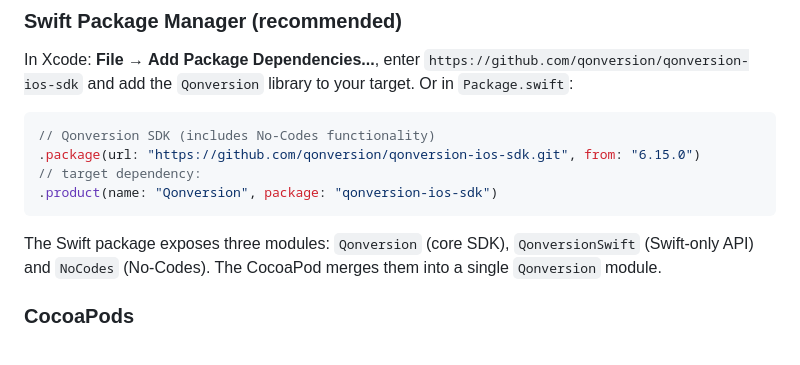
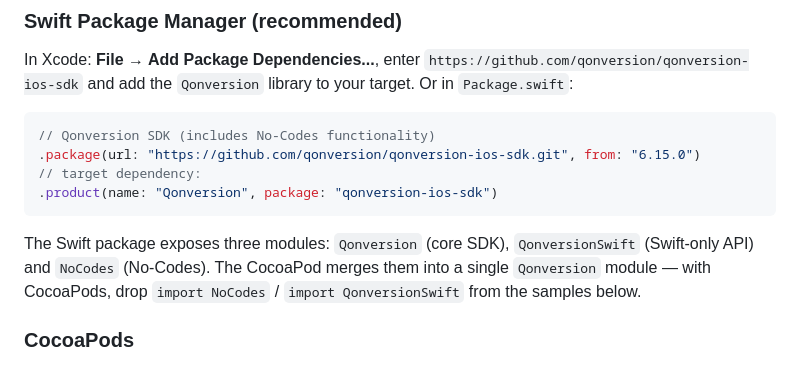
Before and after one commit to qonversion/qonversion-ios-sdk, a Markdown page: README.md, the part around the change. GitHub-like rendering.

Commit message:
README: review follow-up
Co-Authored-By: Claude Opus 5 (1M context) <noreply@anthropic.com>
Claude-Session: https://claude.ai/code/session_01CsmAzTedsUeJjrsKwXQZPW

````diff
--- a/README.md
+++ b/README.md
@@ -229,7 +229,7 @@ In Xcode: **File → Add Package Dependencies...**, enter `https://github.com/qo
 .product(name: "Qonversion", package: "qonversion-ios-sdk")
 ```
 
-The Swift package exposes three modules: `Qonversion` (core SDK), `QonversionSwift` (Swift-only API) and `NoCodes` (No-Codes). The CocoaPod merges them into a single `Qonversion` module.
+The Swift package exposes three modules: `Qonversion` (core SDK), `QonversionSwift` (Swift-only API) and `NoCodes` (No-Codes). The CocoaPod merges them into a single `Qonversion` module — with CocoaPods, drop `import NoCodes` / `import QonversionSwift` from the samples below.
 
 ### CocoaPods
 
````
